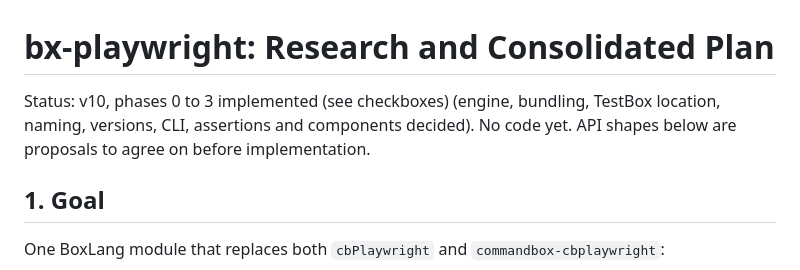
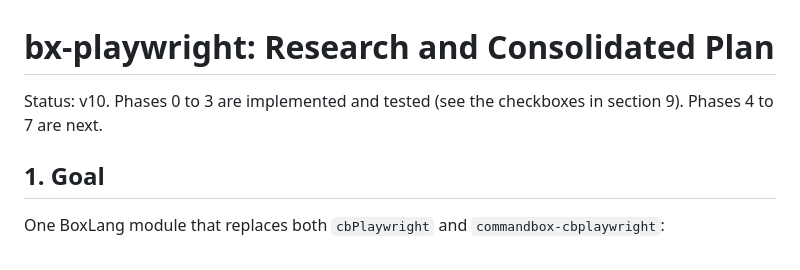
Before and after one commit to ortus-boxlang/bx-playwright, a Markdown page: PLAN.md, the part around the change. GitHub-like rendering.

Commit message:
docs: fix plan status line
Co-Authored-By: Claude Opus 5.5 <noreply@anthropic.com>
Claude-Session: https://claude.ai/code/session_01UU9aLossoYUkQNwubnitBi

```diff
--- a/PLAN.md
+++ b/PLAN.md
@@ -1,6 +1,6 @@
 # bx-playwright: Research and Consolidated Plan
 
-Status: v10, phases 0 to 3 implemented (see checkboxes) (engine, bundling, TestBox location, naming, versions, CLI, assertions and components decided). No code yet. API shapes below are proposals to agree on before implementation.
+Status: v10. Phases 0 to 3 are implemented and tested (see the checkboxes in section 9). Phases 4 to 7 are next.
 
 ## 1. Goal
 
```
